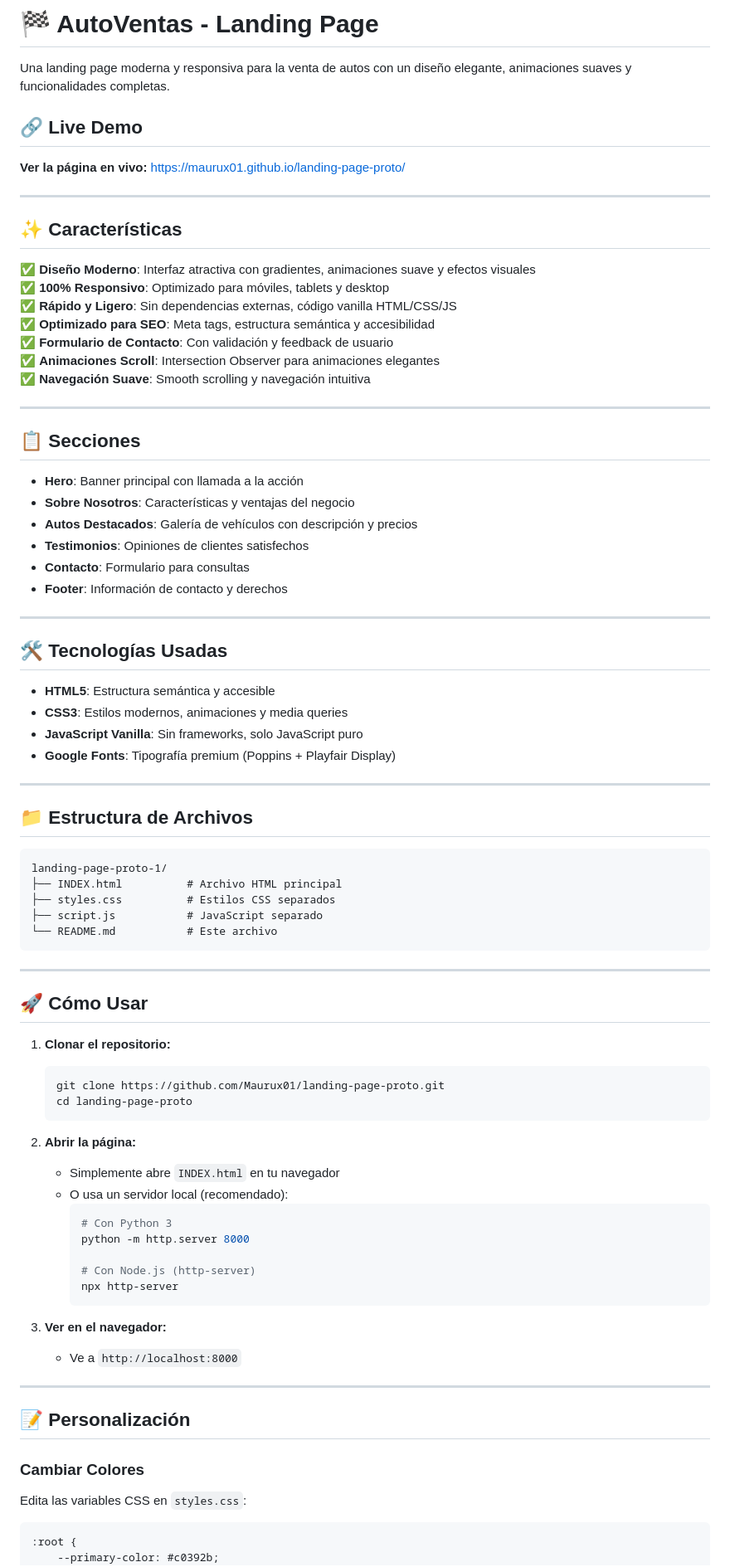
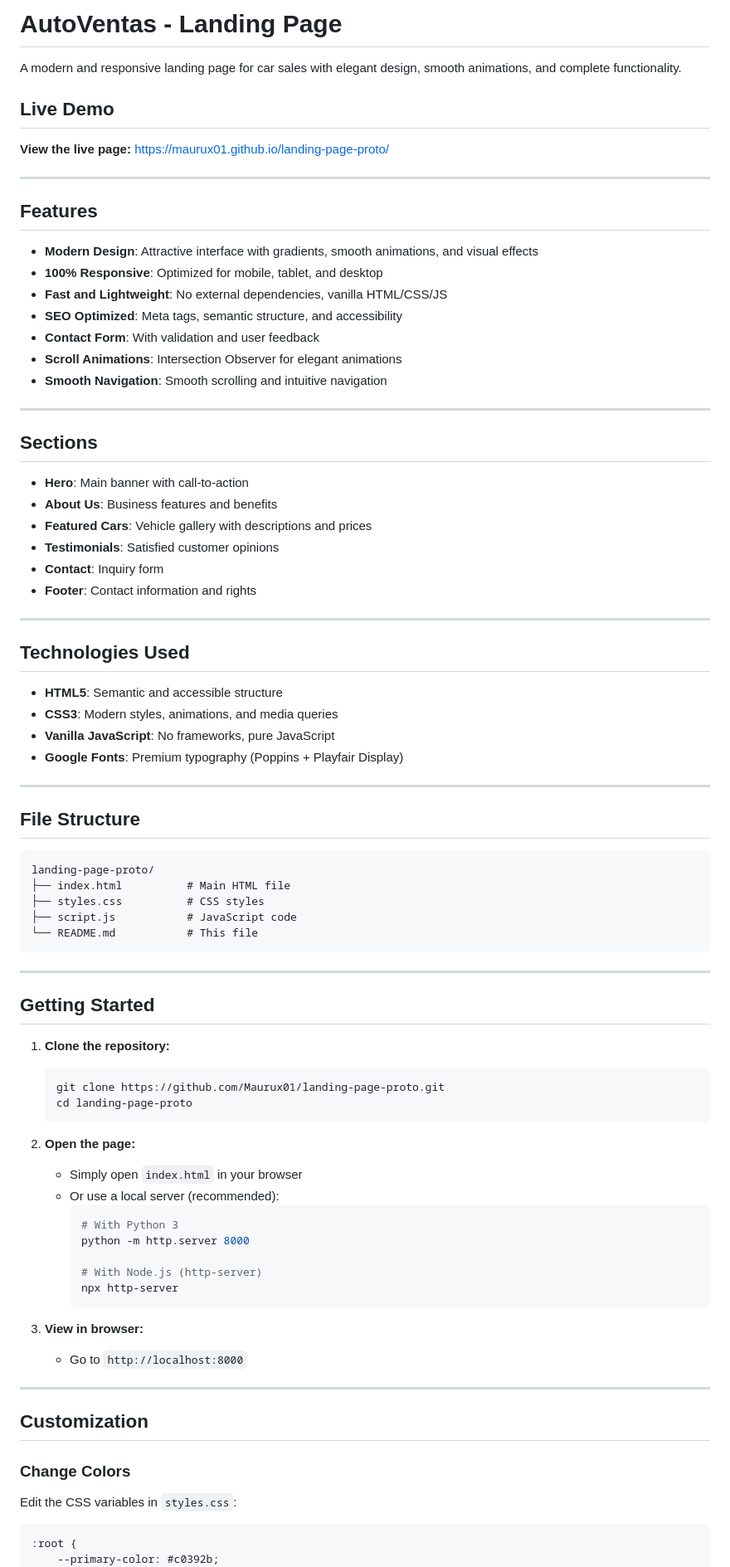
Before and after one commit to Maurux01/landing-page-proto, a Markdown page: README.md, the part around one of its changes. Shown at 83% size. GitHub-like rendering.

Commit message:
Translate README content to English and update formatting for consistency

````diff
--- a/README.md
+++ b/README.md
@@ -1,85 +1,85 @@
-# 🏁 AutoVentas - Landing Page
+# AutoVentas - Landing Page
 
-Una landing page moderna y responsiva para la venta de autos con un diseño elegante, animaciones suaves y funcionalidades completas.
+A modern and responsive landing page for car sales with elegant design, smooth animations, and complete functionality.
 
-## 🔗 Live Demo
+## Live Demo
 
-**Ver la página en vivo:** [https://maurux01.github.io/landing-page-proto/](https://maurux01.github.io/landing-page-proto/)
+**View the live page:** [https://maurux01.github.io/landing-page-proto/](https://maurux01.github.io/landing-page-proto/)
 
 ---
 
-## ✨ Características
+## Features
 
-✅ **Diseño Moderno**: Interfaz atractiva con gradientes, animaciones suave y efectos visuales
-✅ **100% Responsivo**: Optimizado para móviles, tablets y desktop
-✅ **Rápido y Ligero**: Sin dependencias externas, código vanilla HTML/CSS/JS
-✅ **Optimizado para SEO**: Meta tags, estructura semántica y accesibilidad
-✅ **Formulario de Contacto**: Con validación y feedback de usuario
-✅ **Animaciones Scroll**: Intersection Observer para animaciones elegantes
-✅ **Navegación Suave**: Smooth scrolling y navegación intuitiva
+- **Modern Design**: Attractive interface with gradients, smooth animations, and visual effects
+- **100% Responsive**: Optimized for mobile, tablet, and desktop
+- **Fast and Lightweight**: No external dependencies, vanilla HTML/CSS/JS
+- **SEO Optimized**: Meta tags, semantic structure, and accessibility
+- **Contact Form**: With validation and user feedback
+- **Scroll Animations**: Intersection Observer for elegant animations
+- **Smooth Navigation**: Smooth scrolling and intuitive navigation
 
 ---
 
-## 📋 Secciones
+## Sections
 
-- **Hero**: Banner principal con llamada a la acción
-- **Sobre Nosotros**: Características y ventajas del negocio
-- **Autos Destacados**: Galería de vehículos con descripción y precios
-- **Testimonios**: Opiniones de clientes satisfechos
-- **Contacto**: Formulario para consultas
-- **Footer**: Información de contacto y derechos
+- **Hero**: Main banner with call-to-action
+- **About Us**: Business features and benefits
+- **Featured Cars**: Vehicle gallery with descriptions and prices
+- **Testimonials**: Satisfied customer opinions
+- **Contact**: Inquiry form
+- **Footer**: Contact information and rights
 
 ---
 
-## 🛠️ Tecnologías Usadas
+## Technologies Used
 
-- **HTML5**: Estructura semántica y accesible
-- **CSS3**: Estilos modernos, animaciones y media queries
-- **JavaScript Vanilla**: Sin frameworks, solo JavaScript puro
-- **Google Fonts**: Tipografía premium (Poppins + Playfair Display)
+- **HTML5**: Semantic and accessible structure
+- **CSS3**: Modern styles, animations, and media queries
+- **Vanilla JavaScript**: No frameworks, pure JavaScript
+- **Google Fonts**: Premium typography (Poppins + Playfair Display)
 
 ---
 
-## 📁 Estructura de Archivos
+## File Structure
 
 ```
-landing-page-proto-1/
-├── INDEX.html          # Archivo HTML principal
-├── styles.css          # Estilos CSS separados
-├── script.js           # JavaScript separado
-└── README.md           # Este archivo
+landing-page-proto/
+├── index.html          # Main HTML file
+├── styles.css          # CSS styles
+├── script.js           # JavaScript code
+└── README.md           # This file
 ```
 
 ---
 
-## 🚀 Cómo Usar
+## Getting Started
 
-1. **Clonar el repositorio:**
+1. **Clone the repository:**
    ```bash
    git clone https://github.com/Maurux01/landing-page-proto.git
    cd landing-page-proto
    ```
 
-2. **Abrir la página:**
-   - Simplemente abre `INDEX.html` en tu navegador
-   - O usa un servidor local (recomendado):
+2. **Open the page:**
+   - Simply open `index.html` in your browser
+   - Or use a local server (recommended):
      ```bash
-     # Con Python 3
+     # With Python 3
      python -m http.server 8000
 
-     # Con Node.js (http-server)
+     # With Node.js (http-server)
      npx http-server
      ```
 
-3. **Ver en el navegador:**
-   - Ve a `http://localhost:8000`
+3. **View in browser:**
+   - Go to `http://localhost:8000`
 
 ---
 
-## 📝 Personalización
+## Customization
 
-### Cambiar Colores
-Edita las variables CSS en `styles.css`:
+### Change Colors
+Edit the CSS variables in `styles.css`:
 ```css
 :root {
     --primary-color: #c0392b;
````
Also changed, not shown: other parts of README.md (+47 -47 lines).
